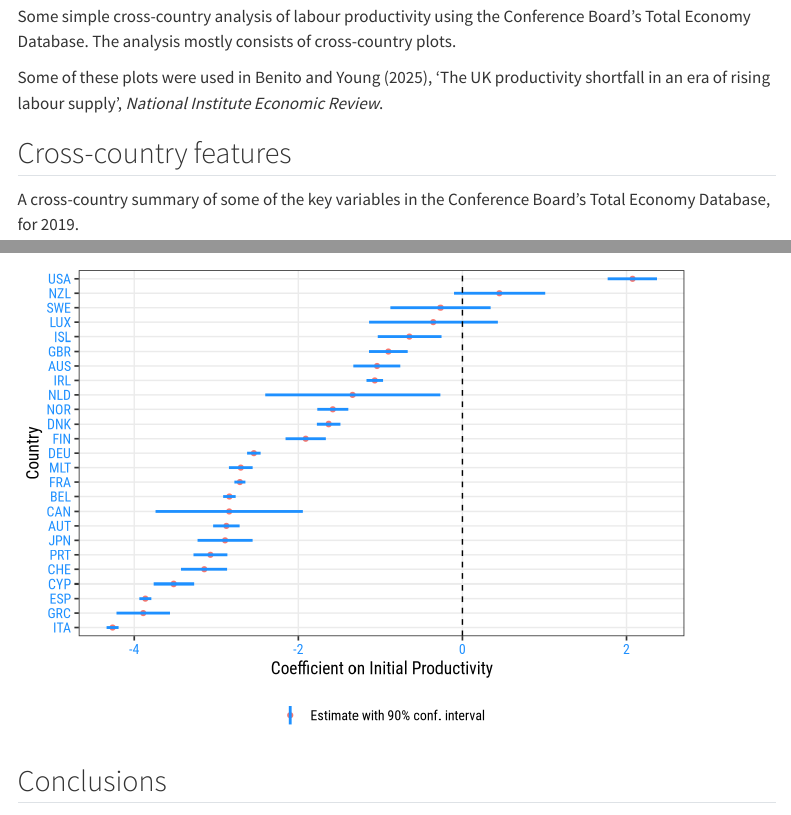
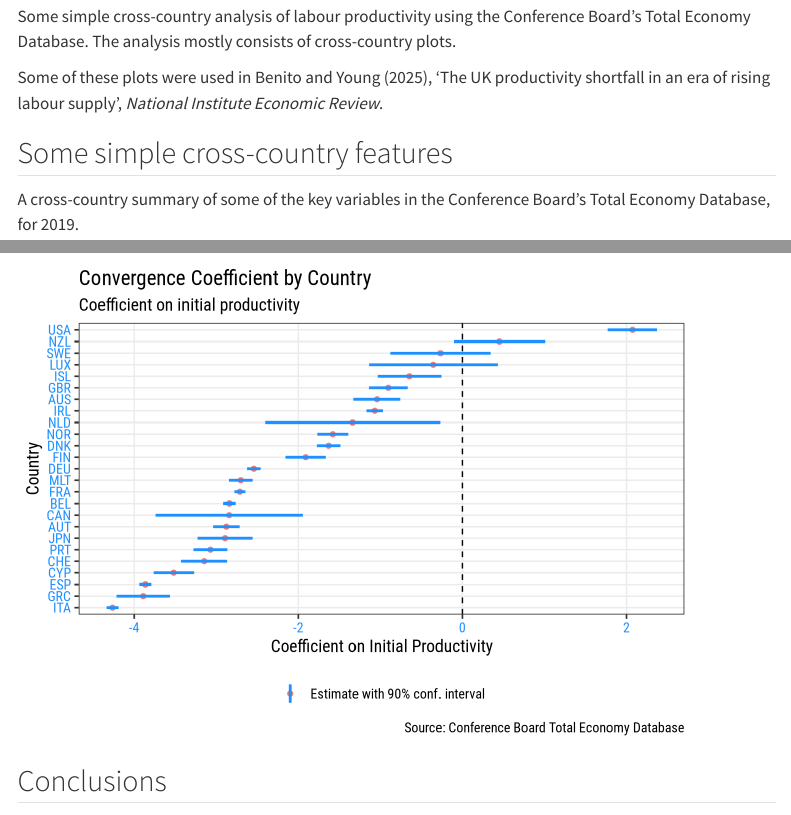
Before and after one commit to andrewbenito/NIER-2025, a Quarto document (report/01_plot_summary.qmd): the page in a window 1100 px wide, from 230 px down, and a second part further down, joined at a grey line. Rendered offline with R 4.5, knitr and Pandoc in place of Quarto, with nearby package versions; code that draws random numbers runs with fixed seeds of ours; some code elsewhere in the file could not run offline; menus at the side of the page are left out; a web font asked for in the figures is replaced by an installed one.

Commit message:
updated Report

````diff
--- a/report/01_plot_summary.qmd
+++ b/report/01_plot_summary.qmd
@@ -26,7 +26,7 @@ knitr::opts_chunk$set(
 sysfonts::font_add_google("Roboto Condensed", "Roboto Condensed")
 ```
 
-## Cross-country features
+## Some simple cross-country features
 
 A cross-country summary of some of the key variables in the Conference Board's Total Economy Database, for 2019.
 
@@ -288,7 +288,10 @@ byCountry %>%
                  lwd = 1, color = "dodgerblue",
                  show.legend = T) +
   geom_hline(yintercept=0, linetype = "dashed") +
-  xlab("Country") + ylab("Coefficient on Initial Productivity") +
+  labs(title = "Convergence Coefficient by Country",
+       subtitle = "Coefficient on initial productivity",
+       caption = "Source: Conference Board Total Economy Database",
+       x = "Country", y = "Coefficient on Initial Productivity") +
   theme(legend.title = element_blank(), legend.position = "bottom") +
   coord_flip()
 
````
Also changed, not shown: report/01_plot_summary.html, report/01_plot_summary.pdf, report/01_plot_summary_files/figure-html/unnamed-chunk-10-1.png, report/01_plot_summary_files/figure-html/unnamed-chunk-4-1.png, report/01_plot_summary_files/figure-html/unnamed-chunk-6-1.png, report/01_plot_summary_files/figure-pdf/unnamed-chunk-4-1.pdf (deleted), report/01_plot_summary_files/figure-pdf/unnamed-chunk-5-1.pdf (deleted), report/01_plot_summary_files/figure-pdf/unnamed-chunk-6-1.pdf (deleted), report/01_plot_summary_files/figure-pdf/unnamed-chunk-7-1.pdf (deleted).
